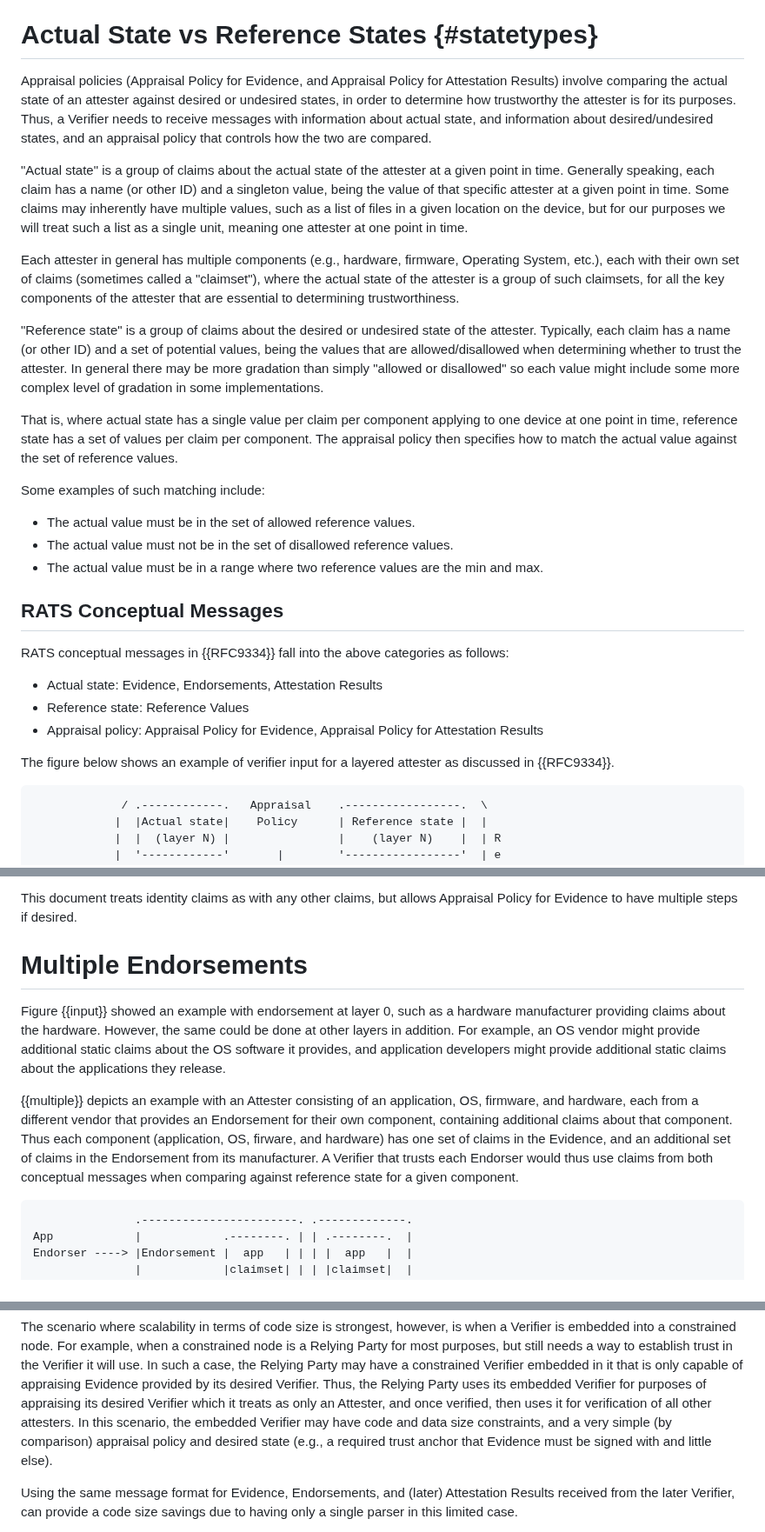
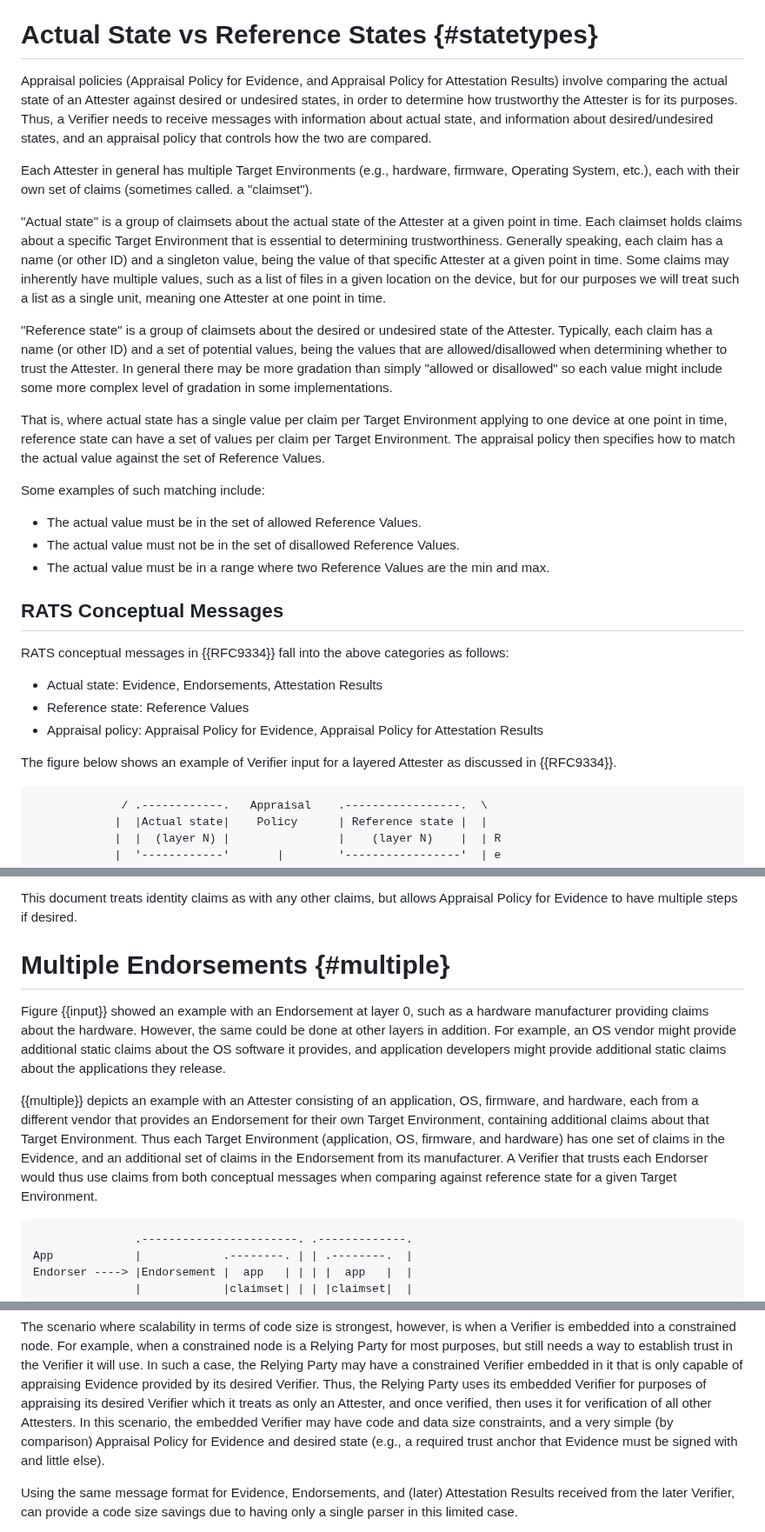
Before and after one commit to ietf-rats-wg/rats-endorsements, a Markdown page: draft-dthaler-rats-endorsements.md, 3 parts joined by grey strips. Shown at 87% size. GitHub-like rendering.

Commit message:
Editorial fixes
Fixes #5

Signed-off-by: Dave Thaler <dthaler@microsoft.com>

```diff
--- a/draft-dthaler-rats-endorsements.md
+++ b/draft-dthaler-rats-endorsements.md
@@ -61,42 +61,41 @@ formats and generate Attestation Results in the format needed by a Relying Party
 # Actual State vs Reference States {#statetypes}
 
 Appraisal policies (Appraisal Policy for Evidence, and Appraisal Policy for
-Attestation Results) involve comparing the actual state of an attester against
-desired or undesired states, in order to determine how trustworthy the attester
+Attestation Results) involve comparing the actual state of an Attester against
+desired or undesired states, in order to determine how trustworthy the Attester
 is for its purposes.  Thus, a Verifier needs to receive messages with information
 about actual state, and information about desired/undesired states, and an appraisal
 policy that controls how the two are compared.
 
-"Actual state" is a group of claims about the actual state of the attester at a
-given point in time.  Generally speaking, each claim has a name (or other ID)
-and a singleton value, being the value of that specific attester at a given point
+Each Attester in general has multiple Target Environments (e.g., hardware, firmware,
+Operating System, etc.), each with their own set of claims (sometimes called.
+a "claimset").
+
+"Actual state" is a group of claimsets about the actual state of the Attester at a
+given point in time. Each claimset holds claims about a specific Target Environment
+that is essential to determining trustworthiness.  Generally speaking, each claim has a name (or other ID)
+and a singleton value, being the value of that specific Attester at a given point
 in time. Some claims may inherently have multiple values, such as a list of
 files in a given location on the device, but for our purposes we will treat such
-a list as a single unit, meaning one attester at one point in time.
+a list as a single unit, meaning one Attester at one point in time.
 
-Each attester in general has multiple components (e.g., hardware, firmware,
-Operating System, etc.), each with their own set of claims (sometimes called
-a "claimset"), where the actual state of the attester is a group of such claimsets,
-for all the key components of the attester that are essential to determining
-trustworthiness.
-
-"Reference state" is a group of claims about the desired or undesired state of
-the attester.  Typically, each claim has a name (or other ID) and
+"Reference state" is a group of claimsets about the desired or undesired state of
+the Attester.  Typically, each claim has a name (or other ID) and
 a set of potential values, being the values that are allowed/disallowed
-when determining whether to trust the attester.  In general there may be more
+when determining whether to trust the Attester.  In general there may be more
 gradation than simply "allowed or disallowed" so each value might include some
 more complex level of gradation in some implementations.
 
-That is, where actual state has a single value per claim per component
-applying to one device at one point in time, reference state has a set of values
-per claim per component.  The appraisal policy then specifies how to match
-the actual value against the set of reference values.
+That is, where actual state has a single value per claim per Target Environment
+applying to one device at one point in time, reference state can have a set of values
+per claim per Target Environment.  The appraisal policy then specifies how to match
+the actual value against the set of Reference Values.
 
 Some examples of such matching include:
 
-* The actual value must be in the set of allowed reference values.
-* The actual value must not be in the set of disallowed reference values.
-* The actual value must be in a range where two reference values are the min and max.
+* The actual value must be in the set of allowed Reference Values.
+* The actual value must not be in the set of disallowed Reference Values.
+* The actual value must be in a range where two Reference Values are the min and max.
 
 ## RATS Conceptual Messages
 
@@ -106,7 +105,7 @@ RATS conceptual messages in {{RFC9334}} fall into the above categories as follow
 * Reference state: Reference Values
 * Appraisal policy: Appraisal Policy for Evidence, Appraisal Policy for Attestation Results
 
-The figure below shows an example of verifier input for a layered attester
+The figure below shows an example of Verifier input for a layered Attester
 as discussed in {{RFC9334}}.
 
 ~~~~
@@ -193,9 +192,9 @@ another step to appraise other claims for determining trustworthiness.
 This document treats identity claims as with any other claims, but allows
 Appraisal Policy for Evidence to have multiple steps if desired.
 
-# Multiple Endorsements
+# Multiple Endorsements {#multiple}
 
-Figure {{input}} showed an example with endorsement at layer 0, such as
+Figure {{input}} showed an example with an Endorsement at layer 0, such as
 a hardware manufacturer providing claims about the hardware. However, the
 same could be done at other layers in addition.  For example, an OS vendor
 might provide additional static claims about the OS software it provides,
@@ -204,12 +203,12 @@ the applications they release.
 
 {{multiple}} depicts an example with an Attester consisting of an application,
 OS, firmware, and hardware, each from a different vendor that provides
-an Endorsement for their own component, containing additional claims
-about that component.  Thus each component (application, OS, firware,
+an Endorsement for their own Target Environment, containing additional claims
+about that Target Environment.  Thus each Target Environment (application, OS, firmware,
 and hardware) has one set of claims in the Evidence, and an additional
 set of claims in the Endorsement from its manufacturer.  A Verifier
 that trusts each Endorser would thus use claims from both conceptual
-messages when comparing against reference state for a given component.
+messages when comparing against reference state for a given Target Environment.
 
 ~~~~
                .-----------------------. .-------------.
@@ -272,9 +271,9 @@ trust in the Verifier it will use.  In such a case, the Relying Party may have
 a constrained Verifier embedded in it that is only capable of appraising Evidence
 provided by its desired Verifier.  Thus, the Relying Party uses its embedded Verifier
 for purposes of appraising its desired Verifier which it treats as only an Attester,
-and once verified, then uses it for verification of all other attesters.
+and once verified, then uses it for verification of all other Attesters.
 In this scenario, the embedded Verifier may have code and data size constraints,
-and a very simple (by comparison) appraisal policy and desired state (e.g.,
+and a very simple (by comparison) Appraisal Policy for Evidence and desired state (e.g.,
 a required trust anchor that Evidence must be signed with and little else).
 
 Using the same message format for Evidence, Endorsements, and (later) Attestation Results received
```
Also changed, not shown: other parts of draft-dthaler-rats-endorsements.md (+3 -3 lines).
